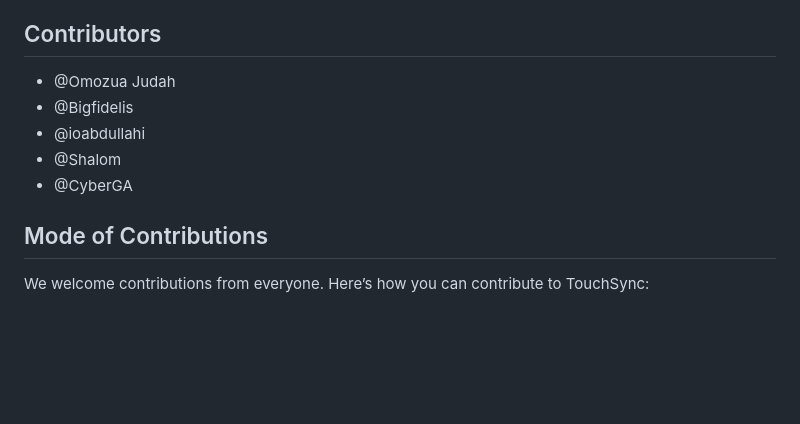
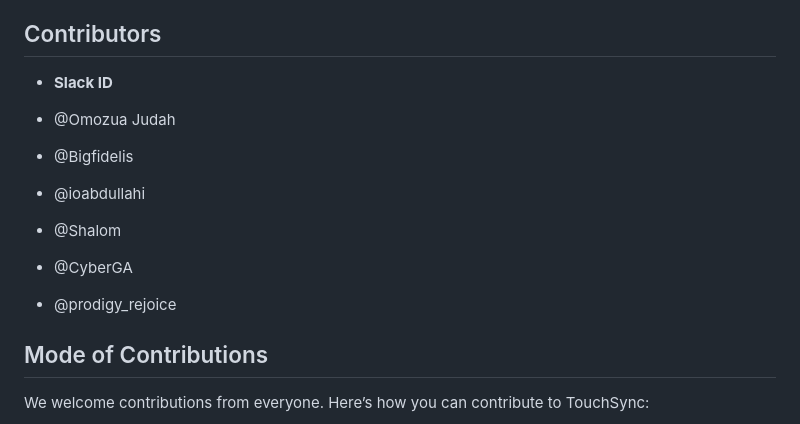
Before and after one commit to Omozuas/Team_I_TouchSync, a Markdown page: README.md, the part around the change. Drawn GitHub-style; blank space fills up the shorter version.

```diff
--- a/README.md
+++ b/README.md
@@ -172,11 +172,14 @@ TouchSync is an app designed for effortless sharing of contact information via N
 
 ## Contributors
 
+-  **Slack ID**
+
 - @Omozua Judah
 - @Bigfidelis
 - @ioabdullahi
 - @Shalom
 - @CyberGA
+- @prodigy_rejoice
 
 ## Mode of Contributions
 
```
